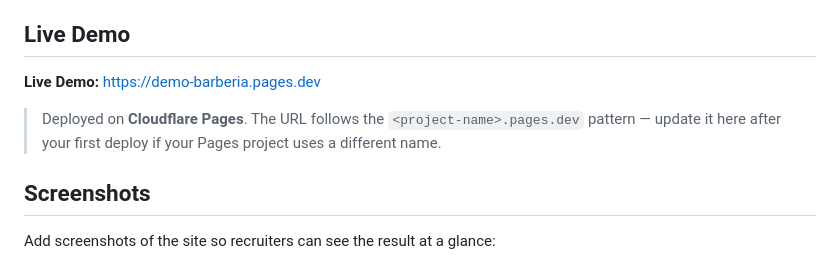
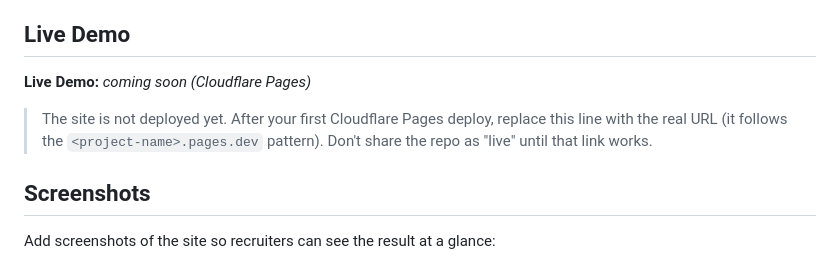
Before and after one commit to GianJaque/Demo-Barberia, a Markdown page: README.md, the part around the change. Rendered like a GitHub page.

Commit message:
docs: mark live demo as pending deployment

```diff
--- a/README.md
+++ b/README.md
@@ -24,9 +24,9 @@ A premium multi-page barbershop website template built with vanilla HTML, CSS an
 
 ## Live Demo
 
-**Live Demo:** <https://demo-barberia.pages.dev>
+**Live Demo:** *coming soon (Cloudflare Pages)*
 
-> Deployed on **Cloudflare Pages**. The URL follows the `<project-name>.pages.dev` pattern — update it here after your first deploy if your Pages project uses a different name.
+> The site is not deployed yet. After your first Cloudflare Pages deploy, replace this line with the real URL (it follows the `<project-name>.pages.dev` pattern). Don't share the repo as "live" until that link works.
 
 ## Screenshots
 
```
